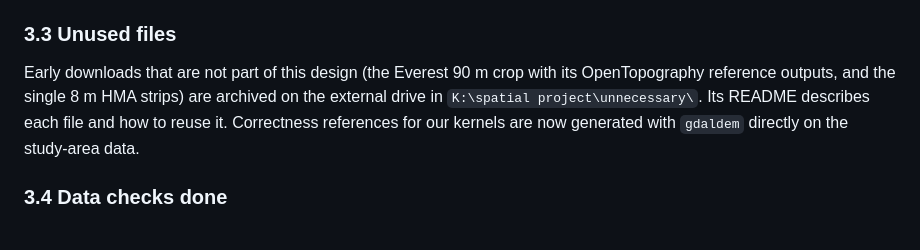
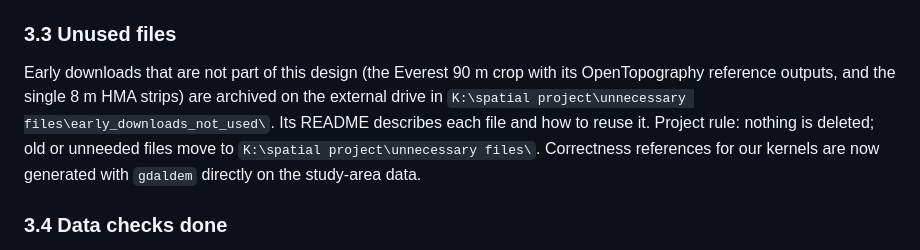
Before and after one commit to Swayamgoyal/Geoguessers, a Markdown page: docs/PROJECT_PLAN.md, the part around the change. Drawn GitHub-style.

```diff
--- a/docs/PROJECT_PLAN.md
+++ b/docs/PROJECT_PLAN.md
@@ -79,7 +79,7 @@ All real data is listed in `datasets/manifest.csv`. The Copernicus files are re-
 
 ### 3.3 Unused files
 
-Early downloads that are not part of this design (the Everest 90 m crop with its OpenTopography reference outputs, and the single 8 m HMA strips) are archived on the external drive in `K:\spatial project\unnecessary\`. Its README describes each file and how to reuse it. Correctness references for our kernels are now generated with `gdaldem` directly on the study-area data.
+Early downloads that are not part of this design (the Everest 90 m crop with its OpenTopography reference outputs, and the single 8 m HMA strips) are archived on the external drive in `K:\spatial project\unnecessary files\early_downloads_not_used\`. Its README describes each file and how to reuse it. Project rule: nothing is deleted; old or unneeded files move to `K:\spatial project\unnecessary files\`. Correctness references for our kernels are now generated with `gdaldem` directly on the study-area data.
 
 ### 3.4 Data checks done
 
```
Also changed, not shown: README.md (+2 -2 lines).
